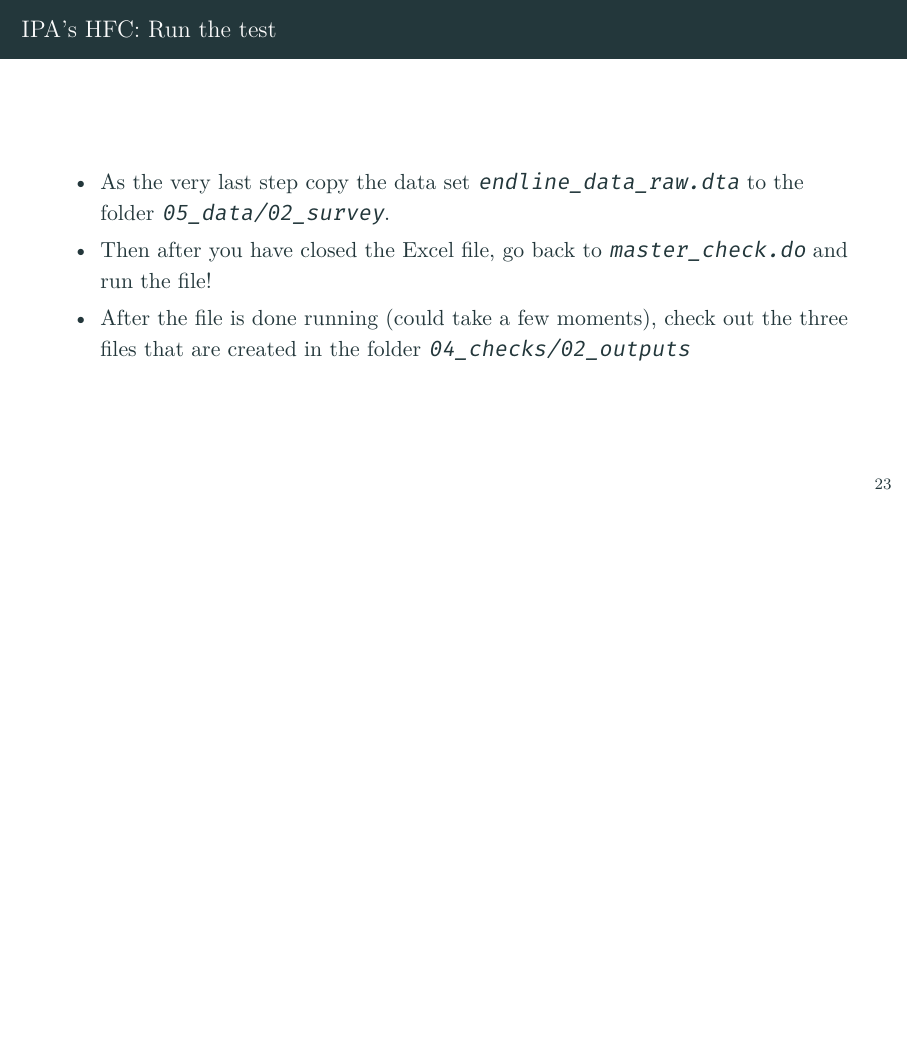
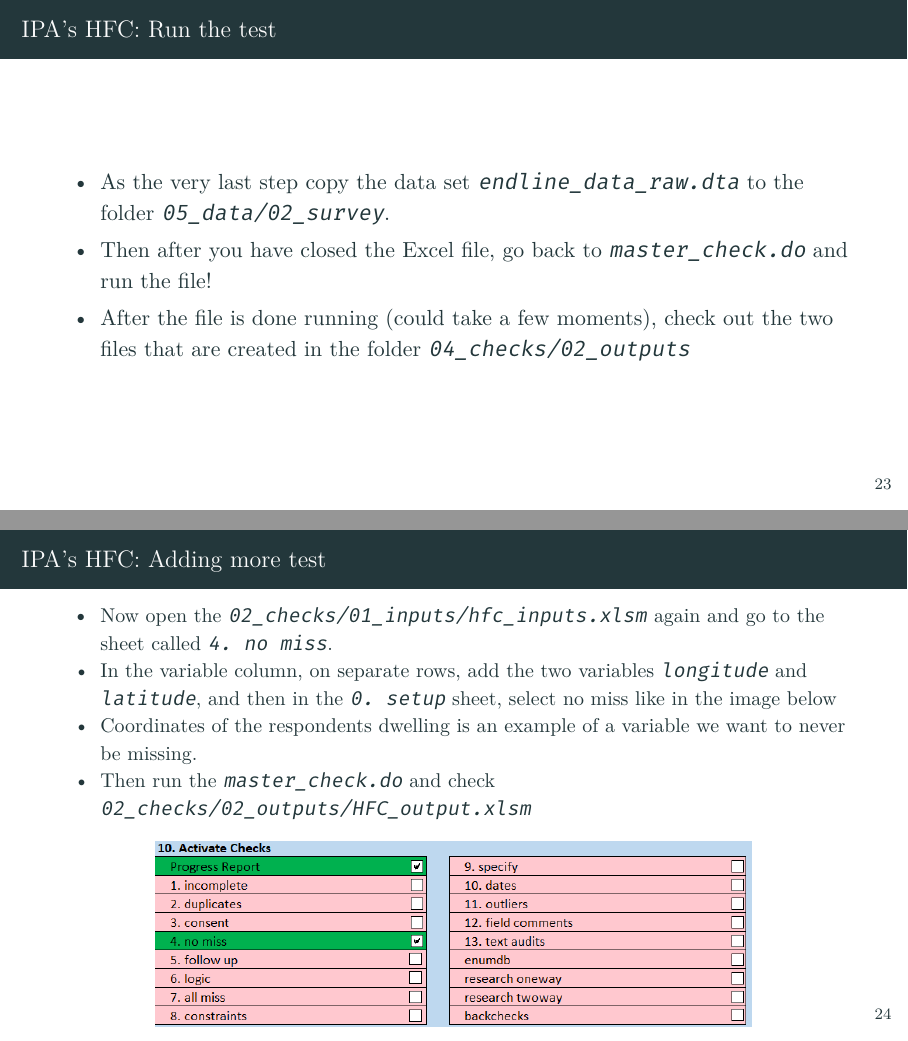
Before and after one commit to worldbank/DIME-MSIE-Workshop, LaTeX slides (Material/Labs/Stata-Track-1/Lab 4 - Data Quality Checks/presentation/topic4.tex): page 27 of 30 before the commit and pages 27 and 28 of 31 after it, the two joined at a grey line, the shorter picture padded with empty space. Compiled offline with XeLaTeX.

Commit message:
add no-miss test

```diff
--- a/Material/Labs/Stata-Track-1/Lab 4 - Data Quality Checks/presentation/topic4.tex
+++ b/Material/Labs/Stata-Track-1/Lab 4 - Data Quality Checks/presentation/topic4.tex
@@ -384,9 +384,25 @@ Alternative installation fir WB computers
 	\begin{itemize}
 		\item As the very last step copy the data set \texttt{endline\_data\_raw.dta} to the folder \texttt{05\_data/02\_survey}.
 		\item Then after you have closed the Excel file, go back to \texttt{master\_check.do} and run the file!
-		\item After the file is done running (could take a few moments), check out the three files that are created in the folder \texttt{04\_checks/02\_outputs}
+		\item After the file is done running (could take a few moments), check out the two files that are created in the folder \texttt{04\_checks/02\_outputs}
 	\end{itemize}
 \end{frame}
+
+\begin{frame}{IPA's HFC: Adding more test}
+
+	\begin{itemize}
+		\item \small Now open the \texttt{02\_checks/01\_inputs/hfc\_inputs.xlsm} again and go to the sheet called \texttt{4. no miss}.
+		\item \small In the variable column, on separate rows, add the two variables \texttt{longitude} and \texttt{latitude}, and then in the \texttt{0. setup} sheet, select no miss like in the image below
+		\item \small Coordinates of the respondents dwelling is an example of a variable we want to never be missing.
+		\item Then run the \texttt{master\_check.do} and check \texttt{02\_checks/02\_outputs/HFC\_output.xlsm}
+	\end{itemize}
+
+	\begin{figure}
+		\centering
+		\includegraphics[width=.75\linewidth]{img/ipacheck-setup-nomiss.png}
+	\end{figure}
+\end{frame}
+
 
 \begin{frame}{Finals notes on HFC}
 	\begin{itemize}
```
Also changed, not shown: Material/Labs/Stata-Track-1/Lab 4 - Data Quality Checks/presentation/img/ipacheck-setup-nomiss.PNG (added).
